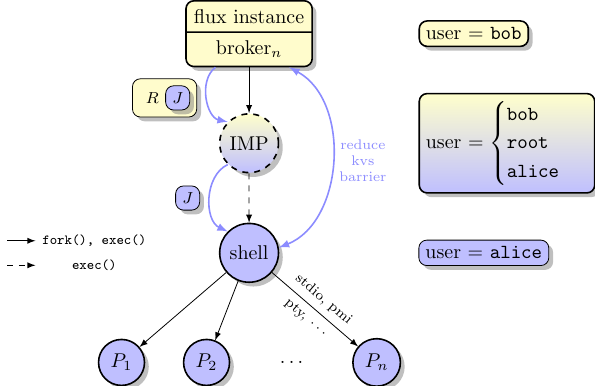
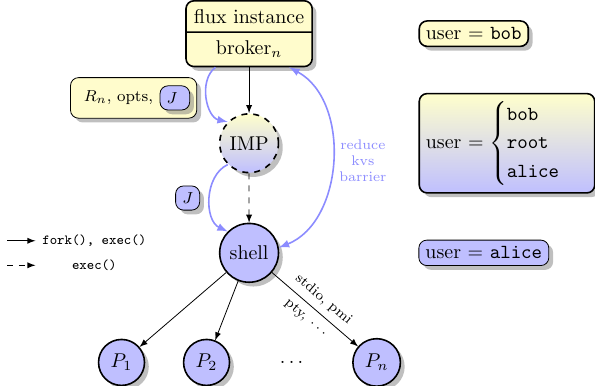
Before and after one commit to flux-framework/rfc, a LaTeX figure (data/spec_15/impish.tex): the whole page. Compiled offline with pdfLaTeX.

Commit message:
rfc15: update IMP diagram
Update IMP diagram to show input to the imp is now { Rn, options, J }

```diff
--- a/data/spec_15/impish.tex
+++ b/data/spec_15/impish.tex
@@ -54,7 +54,7 @@
                   (sh.135);
 
     \node[rtok, matrix=true, left of=step1, anchor=east, node distance=.5em] {%
-	 \node {$R$}; & \node[jtok] {$J$}; \\
+	 \node {$R_n$, opts,}; & \node[jtok] { $J$ }; \\
          };
     \node[jtok, left of=step2, anchor=east, node distance=.5em] (J) {$J$};
 
```
Also changed, not shown: data/spec_15/imp.png.
